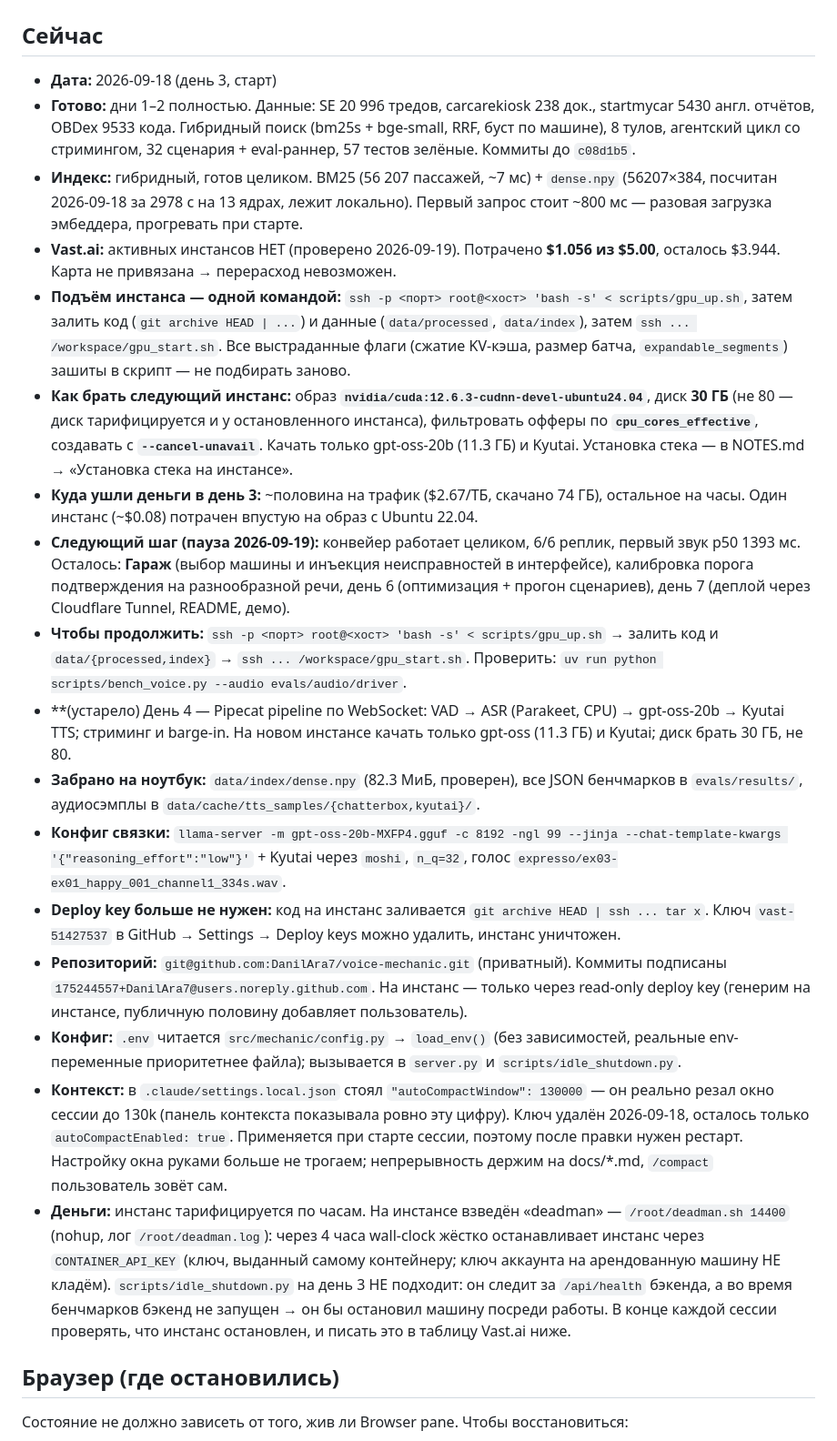
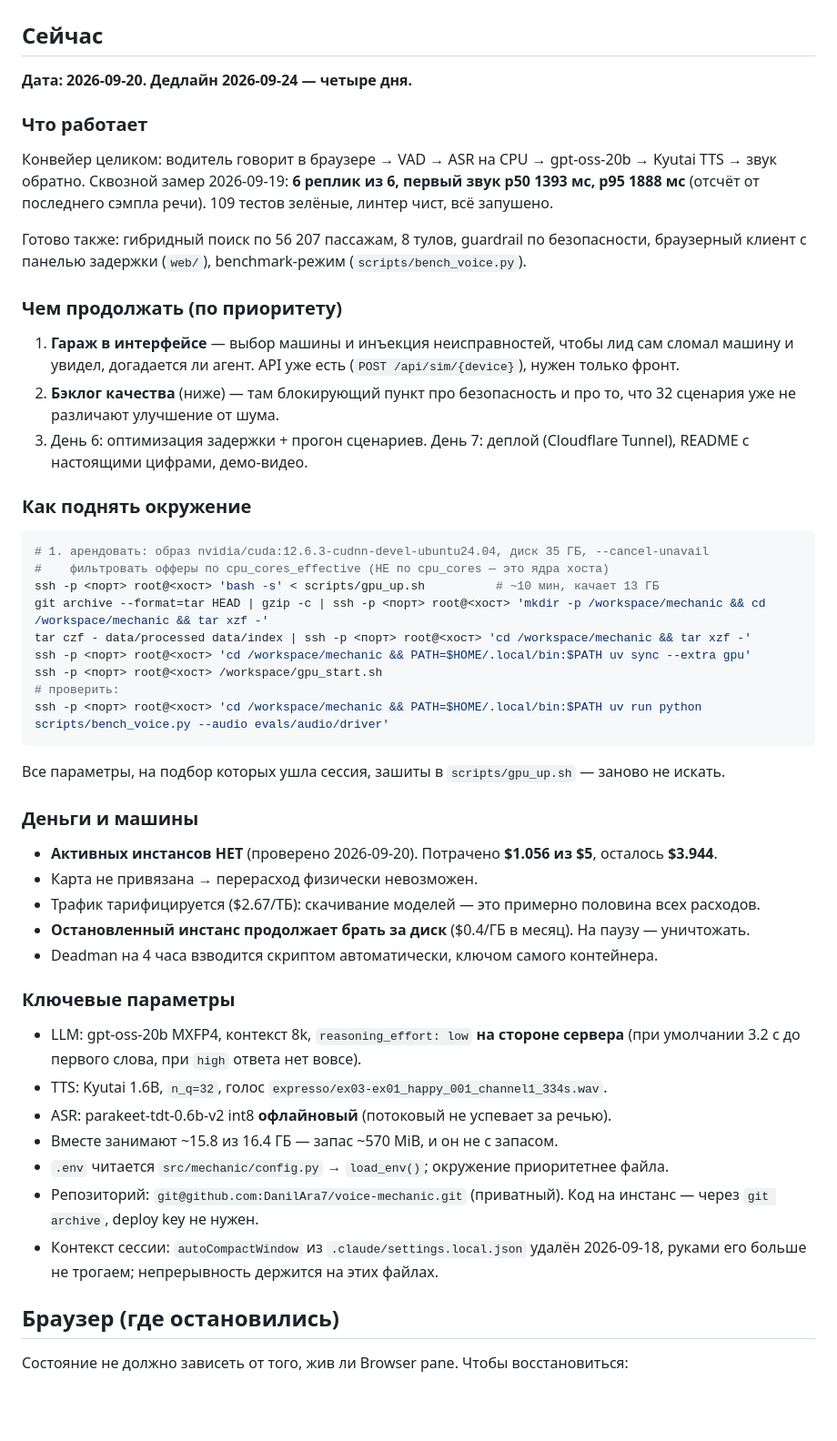
Before and after one commit to DanilAra7/voice-mechanic, a Markdown page: docs/PROGRESS.md, the part around one of its changes. Shown at 91% size. GitHub-like rendering; blank space fills up the shorter version.

Commit message:
Make the notes readable cold, and keep the idea that is not in them yet
Rewrites the "where we are" section: it had grown into layers of history with a
stale date and two contradicting lines, when its whole job is to let the next
session continue without the conversation.

The gap worth closing was the plan to start work while the driver is still
speaking — discussed at length and written down nowhere. It records what makes
it possible (offline recognition runs at a fortieth of real time, so partial
transcripts need no new model) and the objection that shaped it: asking a model
whether a sentence is complete cannot tell a finished question from an
unfinished one.

Co-Authored-By: Claude Opus 5 <noreply@anthropic.com>

````diff
--- a/docs/PROGRESS.md
+++ b/docs/PROGRESS.md
@@ -2,26 +2,62 @@
 
 ## Сейчас
 
-- **Дата:** 2026-09-18 (день 3, старт)
-- **Готово:** дни 1–2 полностью. Данные: SE 20 996 тредов, carcarekiosk 238 док., startmycar 5430 англ. отчётов, OBDex 9533 кода. Гибридный поиск (bm25s + bge-small, RRF, буст по машине), 8 тулов, агентский цикл со стримингом, 32 сценария + eval-раннер, 57 тестов зелёные. Коммиты до `c08d1b5`.
-- **Индекс:** гибридный, готов целиком. BM25 (56 207 пассажей, ~7 мс) + `dense.npy` (56207×384, посчитан 2026-09-18 за 2978 с на 13 ядрах, лежит локально). Первый запрос стоит ~800 мс — разовая загрузка эмбеддера, прогревать при старте.
-- **Vast.ai:** активных инстансов НЕТ (проверено 2026-09-19). Потрачено **$1.056 из $5.00**, осталось $3.944. Карта не привязана → перерасход невозможен.
-- **Подъём инстанса — одной командой:** `ssh -p <порт> root@<хост> 'bash -s' < scripts/gpu_up.sh`,
-  затем залить код (`git archive HEAD | ...`) и данные (`data/processed`, `data/index`), затем
-  `ssh ... /workspace/gpu_start.sh`. Все выстраданные флаги (сжатие KV-кэша, размер батча,
-  `expandable_segments`) зашиты в скрипт — не подбирать заново.
-- **Как брать следующий инстанс:** образ **`nvidia/cuda:12.6.3-cudnn-devel-ubuntu24.04`**, диск **30 ГБ** (не 80 — диск тарифицируется и у остановленного инстанса), фильтровать офферы по **`cpu_cores_effective`**, создавать с **`--cancel-unavail`**. Качать только gpt-oss-20b (11.3 ГБ) и Kyutai. Установка стека — в NOTES.md → «Установка стека на инстансе».
-- **Куда ушли деньги в день 3:** ~половина на трафик ($2.67/ТБ, скачано 74 ГБ), остальное на часы. Один инстанс (~$0.08) потрачен впустую на образ с Ubuntu 22.04.
-- **Следующий шаг (пауза 2026-09-19):** конвейер работает целиком, 6/6 реплик, первый звук p50 1393 мс. Осталось: **Гараж** (выбор машины и инъекция неисправностей в интерфейсе), калибровка порога подтверждения на разнообразной речи, день 6 (оптимизация + прогон сценариев), день 7 (деплой через Cloudflare Tunnel, README, демо).
-- **Чтобы продолжить:** `ssh -p <порт> root@<хост> 'bash -s' < scripts/gpu_up.sh` → залить код и `data/{processed,index}` → `ssh ... /workspace/gpu_start.sh`. Проверить: `uv run python scripts/bench_voice.py --audio evals/audio/driver`.
-- **(устарело) День 4 — Pipecat pipeline по WebSocket: VAD → ASR (Parakeet, CPU) → gpt-oss-20b → Kyutai TTS; стриминг и barge-in. На новом инстансе качать только gpt-oss (11.3 ГБ) и Kyutai; диск брать 30 ГБ, не 80.
-- **Забрано на ноутбук:** `data/index/dense.npy` (82.3 МиБ, проверен), все JSON бенчмарков в `evals/results/`, аудиосэмплы в `data/cache/tts_samples/{chatterbox,kyutai}/`.
-- **Конфиг связки:** `llama-server -m gpt-oss-20b-MXFP4.gguf -c 8192 -ngl 99 --jinja --chat-template-kwargs '{"reasoning_effort":"low"}'` + Kyutai через `moshi`, `n_q=32`, голос `expresso/ex03-ex01_happy_001_channel1_334s.wav`.
-- **Deploy key больше не нужен:** код на инстанс заливается `git archive HEAD | ssh ... tar x`. Ключ `vast-51427537` в GitHub → Settings → Deploy keys можно удалить, инстанс уничтожен.
-- **Репозиторий:** `git@github.com:DanilAra7/voice-mechanic.git` (приватный). Коммиты подписаны `175244557+DanilAra7@users.noreply.github.com`. На инстанс — только через read-only deploy key (генерим на инстансе, публичную половину добавляет пользователь).
-- **Конфиг:** `.env` читается `src/mechanic/config.py` → `load_env()` (без зависимостей, реальные env-переменные приоритетнее файла); вызывается в `server.py` и `scripts/idle_shutdown.py`.
-- **Контекст:** в `.claude/settings.local.json` стоял `"autoCompactWindow": 130000` — он реально резал окно сессии до 130k (панель контекста показывала ровно эту цифру). Ключ удалён 2026-09-18, осталось только `autoCompactEnabled: true`. Применяется при старте сессии, поэтому после правки нужен рестарт. Настройку окна руками больше не трогаем; непрерывность держим на docs/*.md, `/compact` пользователь зовёт сам.
-- **Деньги:** инстанс тарифицируется по часам. На инстансе взведён «deadman» — `/root/deadman.sh 14400` (nohup, лог `/root/deadman.log`): через 4 часа wall-clock жёстко останавливает инстанс через `CONTAINER_API_KEY` (ключ, выданный самому контейнеру; ключ аккаунта на арендованную машину НЕ кладём). `scripts/idle_shutdown.py` на день 3 НЕ подходит: он следит за `/api/health` бэкенда, а во время бенчмарков бэкенд не запущен → он бы остановил машину посреди работы. В конце каждой сессии проверять, что инстанс остановлен, и писать это в таблицу Vast.ai ниже.
+**Дата: 2026-09-20. Дедлайн 2026-09-24 — четыре дня.**
+
+### Что работает
+
+Конвейер целиком: водитель говорит в браузере → VAD → ASR на CPU → gpt-oss-20b → Kyutai TTS →
+звук обратно. Сквозной замер 2026-09-19: **6 реплик из 6, первый звук p50 1393 мс, p95 1888 мс**
+(отсчёт от последнего сэмпла речи). 109 тестов зелёные, линтер чист, всё запушено.
+
+Готово также: гибридный поиск по 56 207 пассажам, 8 тулов, guardrail по безопасности,
+браузерный клиент с панелью задержки (`web/`), benchmark-режим (`scripts/bench_voice.py`).
+
+### Чем продолжать (по приоритету)
+
+1. **Гараж в интерфейсе** — выбор машины и инъекция неисправностей, чтобы лид сам сломал машину
+   и увидел, догадается ли агент. API уже есть (`POST /api/sim/{device}`), нужен только фронт.
+2. **Бэклог качества** (ниже) — там блокирующий пункт про безопасность и про то, что 32 сценария
+   уже не различают улучшение от шума.
+3. День 6: оптимизация задержки + прогон сценариев. День 7: деплой (Cloudflare Tunnel), README
+   с настоящими цифрами, демо-видео.
+
+### Как поднять окружение
+
+```bash
+# 1. арендовать: образ nvidia/cuda:12.6.3-cudnn-devel-ubuntu24.04, диск 35 ГБ, --cancel-unavail
+#    фильтровать офферы по cpu_cores_effective (НЕ по cpu_cores — это ядра хоста)
+ssh -p <порт> root@<хост> 'bash -s' < scripts/gpu_up.sh          # ~10 мин, качает 13 ГБ
+git archive --format=tar HEAD | gzip -c | ssh -p <порт> root@<хост> 'mkdir -p /workspace/mechanic && cd /workspace/mechanic && tar xzf -'
+tar czf - data/processed data/index | ssh -p <порт> root@<хост> 'cd /workspace/mechanic && tar xzf -'
+ssh -p <порт> root@<хост> 'cd /workspace/mechanic && PATH=$HOME/.local/bin:$PATH uv sync --extra gpu'
+ssh -p <порт> root@<хост> /workspace/gpu_start.sh
+# проверить:
+ssh -p <порт> root@<хост> 'cd /workspace/mechanic && PATH=$HOME/.local/bin:$PATH uv run python scripts/bench_voice.py --audio evals/audio/driver'
+```
+
+Все параметры, на подбор которых ушла сессия, зашиты в `scripts/gpu_up.sh` — заново не искать.
+
+### Деньги и машины
+
+- **Активных инстансов НЕТ** (проверено 2026-09-20). Потрачено **$1.056 из $5**, осталось **$3.944**.
+- Карта не привязана → перерасход физически невозможен.
+- Трафик тарифицируется ($2.67/ТБ): скачивание моделей — это примерно половина всех расходов.
+- **Остановленный инстанс продолжает брать за диск** ($0.4/ГБ в месяц). На паузу — уничтожать.
+- Deadman на 4 часа взводится скриптом автоматически, ключом самого контейнера.
+
+### Ключевые параметры
+
+- LLM: gpt-oss-20b MXFP4, контекст 8k, `reasoning_effort: low` **на стороне сервера**
+  (при умолчании 3.2 с до первого слова, при `high` ответа нет вовсе).
+- TTS: Kyutai 1.6B, `n_q=32`, голос `expresso/ex03-ex01_happy_001_channel1_334s.wav`.
+- ASR: parakeet-tdt-0.6b-v2 int8 **офлайновый** (потоковый не успевает за речью).
+- Вместе занимают ~15.8 из 16.4 ГБ — запас ~570 MiB, и он не с запасом.
+- `.env` читается `src/mechanic/config.py` → `load_env()`; окружение приоритетнее файла.
+- Репозиторий: `git@github.com:DanilAra7/voice-mechanic.git` (приватный). Код на инстанс —
+  через `git archive`, deploy key не нужен.
+- Контекст сессии: `autoCompactWindow` из `.claude/settings.local.json` удалён 2026-09-18,
+  руками его больше не трогаем; непрерывность держится на этих файлах.
 
 ## Браузер (где остановились)
 
````
Also changed, not shown: other parts of docs/PROGRESS.md (+22 -0 lines).
